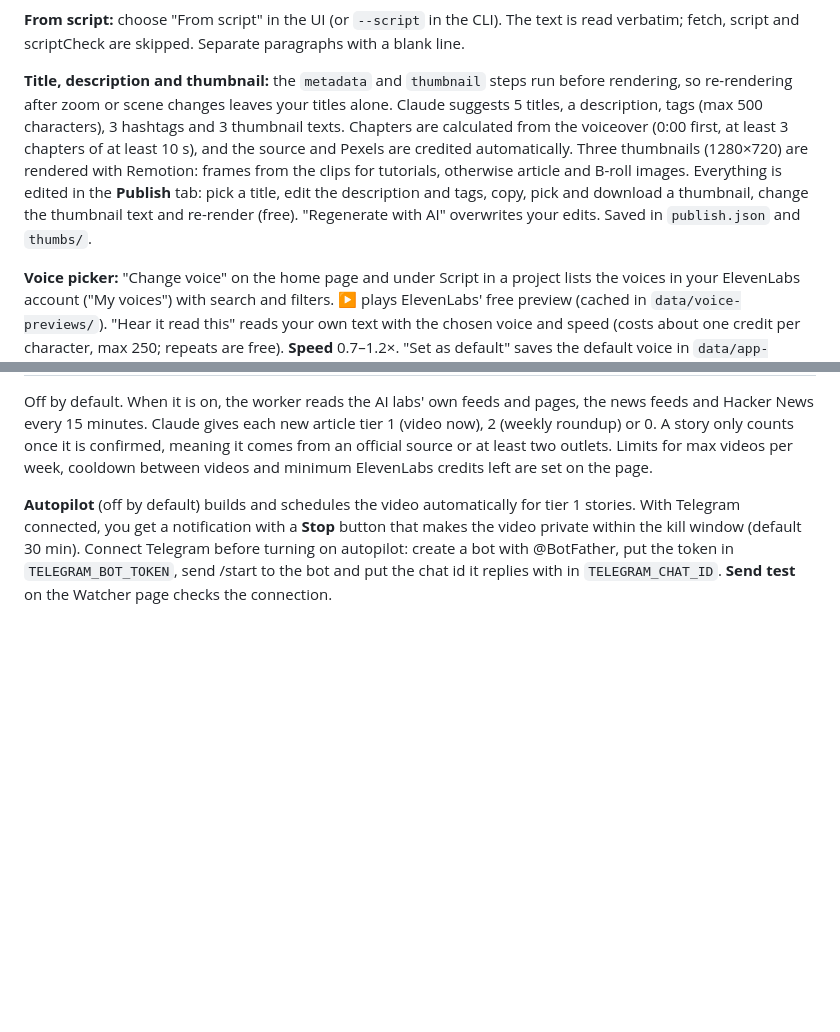
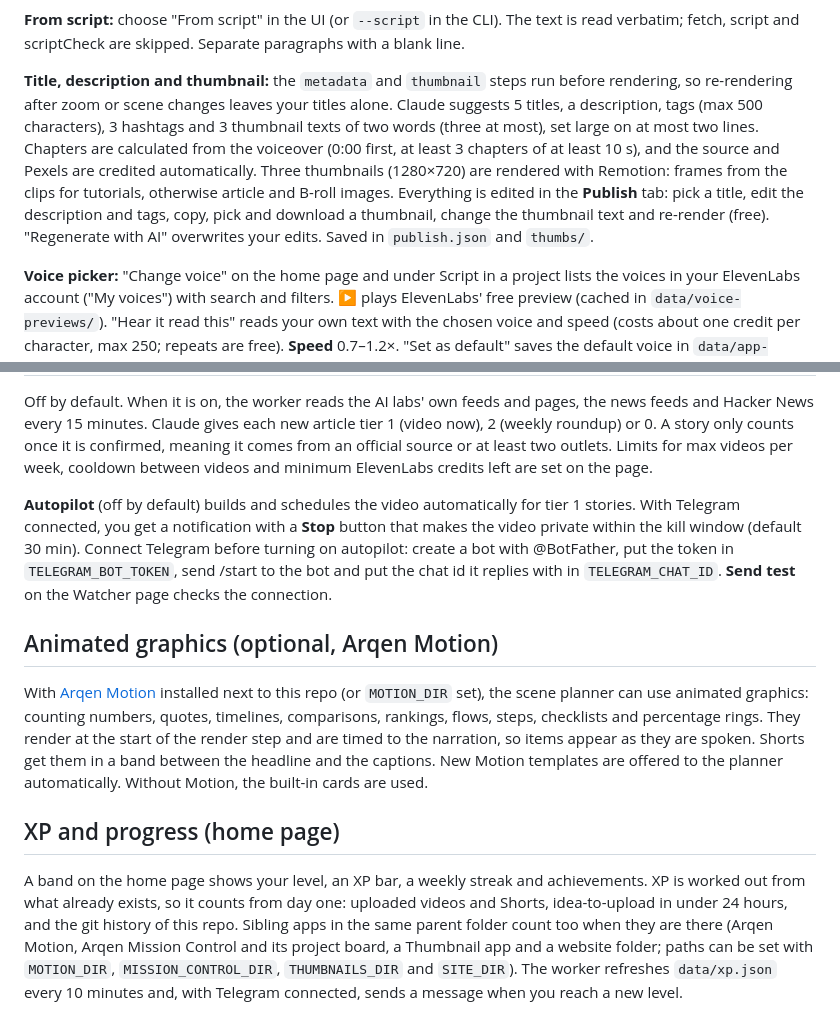
Before and after one commit to stefansemb/arqen-studio, a Markdown page: README.md, 2 parts joined by grey strips. GitHub-like rendering; blank space fills up the shorter version.

Commit message:
Describe animated graphics, XP and two-word thumbnail texts in the README
Co-Authored-By: Claude Opus 5.5 <noreply@anthropic.com>

```diff
--- a/README.md
+++ b/README.md
@@ -22,7 +22,7 @@ URL → fetch → clips → script → scriptCheck → voice → scenes → asse
 
 **From script:** choose "From script" in the UI (or `--script` in the CLI). The text is read verbatim; fetch, script and scriptCheck are skipped. Separate paragraphs with a blank line.
 
-**Title, description and thumbnail:** the `metadata` and `thumbnail` steps run before rendering, so re-rendering after zoom or scene changes leaves your titles alone. Claude suggests 5 titles, a description, tags (max 500 characters), 3 hashtags and 3 thumbnail texts. Chapters are calculated from the voiceover (0:00 first, at least 3 chapters of at least 10 s), and the source and Pexels are credited automatically. Three thumbnails (1280×720) are rendered with Remotion: frames from the clips for tutorials, otherwise article and B-roll images. Everything is edited in the **Publish** tab: pick a title, edit the description and tags, copy, pick and download a thumbnail, change the thumbnail text and re-render (free). "Regenerate with AI" overwrites your edits. Saved in `publish.json` and `thumbs/`.
+**Title, description and thumbnail:** the `metadata` and `thumbnail` steps run before rendering, so re-rendering after zoom or scene changes leaves your titles alone. Claude suggests 5 titles, a description, tags (max 500 characters), 3 hashtags and 3 thumbnail texts of two words (three at most), set large on at most two lines. Chapters are calculated from the voiceover (0:00 first, at least 3 chapters of at least 10 s), and the source and Pexels are credited automatically. Three thumbnails (1280×720) are rendered with Remotion: frames from the clips for tutorials, otherwise article and B-roll images. Everything is edited in the **Publish** tab: pick a title, edit the description and tags, copy, pick and download a thumbnail, change the thumbnail text and re-render (free). "Regenerate with AI" overwrites your edits. Saved in `publish.json` and `thumbs/`.
 
 **Voice picker:** "Change voice" on the home page and under Script in a project lists the voices in your ElevenLabs account ("My voices") with search and filters. ▶ plays ElevenLabs' free preview (cached in `data/voice-previews/`). "Hear it read this" reads your own text with the chosen voice and speed (costs about one credit per character, max 250; repeats are free). **Speed** 0.7–1.2×. "Set as default" saves the default voice in `data/app-settings.json`; otherwise `ELEVENLABS_VOICE_ID` applies. Changing the voice in an existing project regenerates the voiceover and re-plans the scenes (manual scene edits are lost). For more voices, add them from the Voice Library on elevenlabs.io.
 
@@ -142,3 +142,11 @@ Nothing is uploaded without your approval. The news sources and the max age (def
 Off by default. When it is on, the worker reads the AI labs' own feeds and pages, the news feeds and Hacker News every 15 minutes. Claude gives each new article tier 1 (video now), 2 (weekly roundup) or 0. A story only counts once it is confirmed, meaning it comes from an official source or at least two outlets. Limits for max videos per week, cooldown between videos and minimum ElevenLabs credits left are set on the page.
 
 **Autopilot** (off by default) builds and schedules the video automatically for tier 1 stories. With Telegram connected, you get a notification with a **Stop** button that makes the video private within the kill window (default 30 min). Connect Telegram before turning on autopilot: create a bot with @BotFather, put the token in `TELEGRAM_BOT_TOKEN`, send /start to the bot and put the chat id it replies with in `TELEGRAM_CHAT_ID`. **Send test** on the Watcher page checks the connection.
+
+## Animated graphics (optional, Arqen Motion)
+
+With [Arqen Motion](https://github.com/stefansemb/arqen-motion) installed next to this repo (or `MOTION_DIR` set), the scene planner can use animated graphics: counting numbers, quotes, timelines, comparisons, rankings, flows, steps, checklists and percentage rings. They render at the start of the render step and are timed to the narration, so items appear as they are spoken. Shorts get them in a band between the headline and the captions. New Motion templates are offered to the planner automatically. Without Motion, the built-in cards are used.
+
+## XP and progress (home page)
+
+A band on the home page shows your level, an XP bar, a weekly streak and achievements. XP is worked out from what already exists, so it counts from day one: uploaded videos and Shorts, idea-to-upload in under 24 hours, and the git history of this repo. Sibling apps in the same parent folder count too when they are there (Arqen Motion, Arqen Mission Control and its project board, a Thumbnail app and a website folder; paths can be set with `MOTION_DIR`, `MISSION_CONTROL_DIR`, `THUMBNAILS_DIR` and `SITE_DIR`). The worker refreshes `data/xp.json` every 10 minutes and, with Telegram connected, sends a message when you reach a new level.
```
